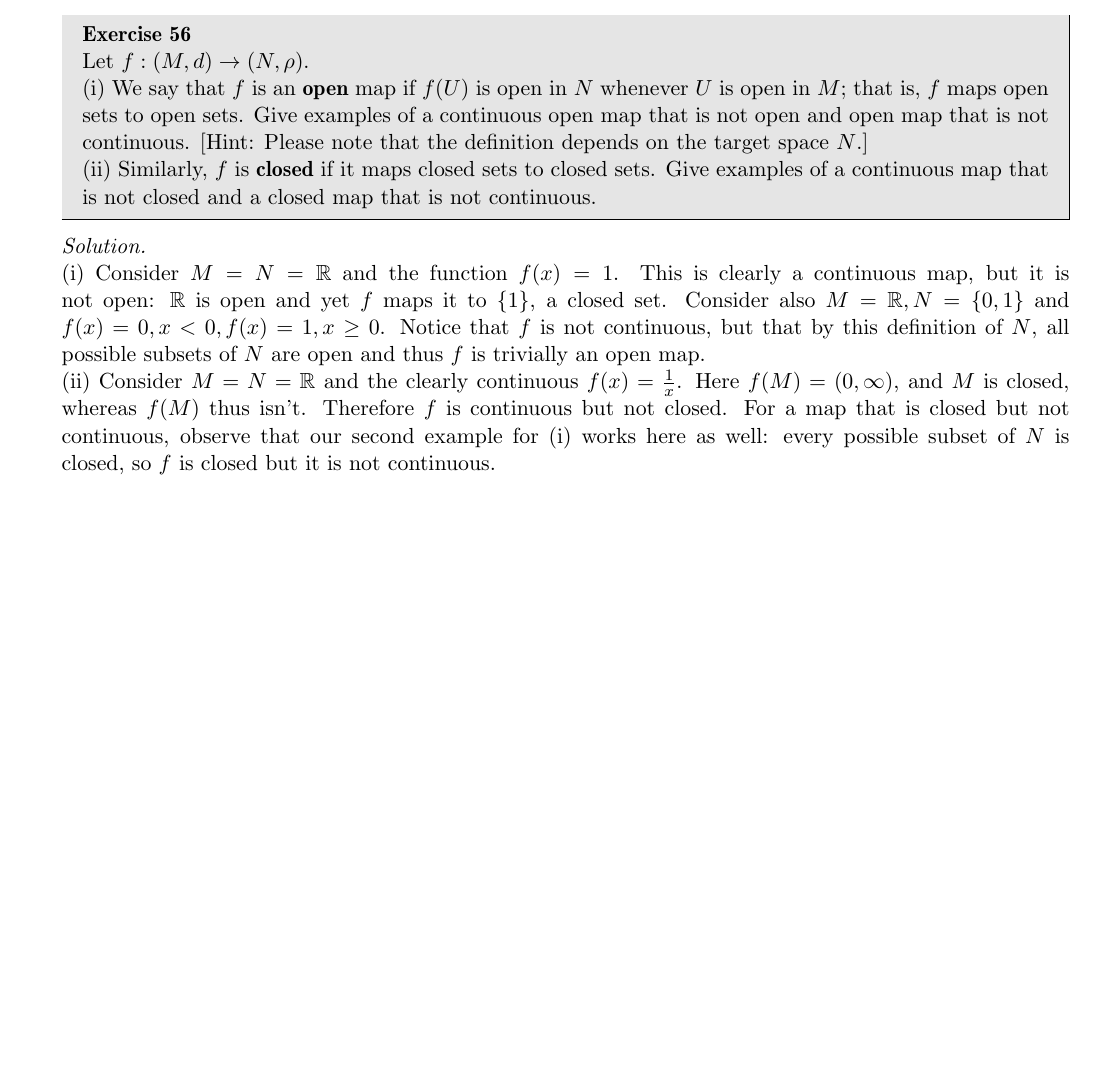
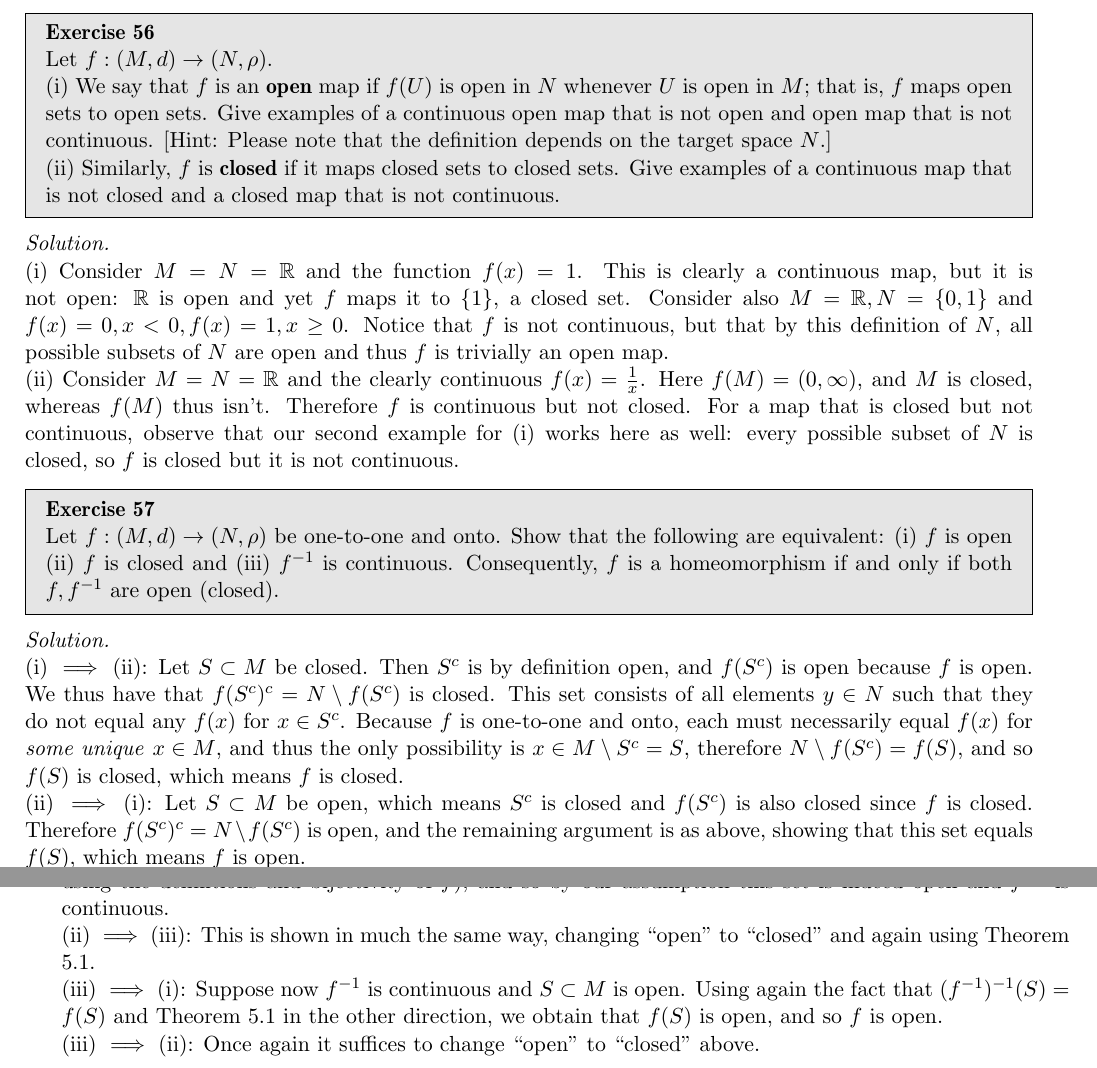
Before and after one commit to geomlyd/math_solutions, a LaTeX thesis (carothers_ra/main.tex, which reads carothers_ra/ch5.tex): part of page 78 of 78 before the commit and two parts of pages 79 and 80 of 80 after it, the two joined at a grey line, cut so that both start at the same text, the shorter picture padded with empty space. The pictures show the PDF file carothers_ra/main.pdf that the author committed with the source.

Commit message:
Several exercises Ch. 5 Carothers

```diff
--- a/carothers_ra/ch5.tex
+++ b/carothers_ra/ch5.tex
@@ -623,3 +633,6 @@
+    \[l_1(E(n), E(m)) = \sum_{i=1}^{\infty} \lvert E(n)_i - E(m)_i \rvert = \sum_{i=n + 1}^{m} \lvert 0 - 1 \rvert = m - (n + 1) + 1 = m - n = \lvert n - m \rvert \]
+\end{solution}
+
 \begin{exercise}{48}
     Prove that $\mathbb{R}$ is homeomorphic to $(0, 1)$ and that $(0, 1)$ is homeomorphic to $(0, \infty)$.
     Is $\mathbb{R}$ \textit{isometric} to $(0, 1)$?
@@ -647,3 +660,4 @@
     Notice, however, that the RHS is fixed and positive, whereas the LHS is a sum of positive quantities, which means that $f(x)$ must be bounded.
     But then $\lvert f(x) - f(0) \rvert = \lvert x \rvert$ leads to a contradiction as $x \rightarrow \infty$.
     Therefore, the two spaces are not isometric.
+\end{solution}
@@ -649,0 +669,11 @@
+\end{exercise}
+
+\begin{solution}
+
+    Consider the following map $f: (M, d) \rightarrow (M, \rho)$:
+
+    \[f(x) = \begin{cases}
+        1, & x = 0 \\
+        0, & x = 1 \\
+        x, & \text{otherwise}
+    \end{cases}\]
@@ -649,0 +686 @@
+    \[\rho(f(x_n), f(x)) = \rho\Bigl(\frac{1}{m_n}, f(0)\Bigr) = \Bigl\lvert \frac{1}{m_n} \Bigr\rvert = d(x_n, x) < \epsilon,\]
@@ -775,3 +824,20 @@
     For a map that is closed but not continuous, observe that our second example for (i) works here as well: every possible subset of $N$ is closed, so $f$ is closed but it is not continuous.
 
 \end{solution}
+
+\begin{exercise}{57}
+    Let $f: (M, d) \rightarrow (N, \rho)$ be one-to-one and onto.
+    Show that the following are equivalent: (i) $f$ is open (ii) $f$ is closed and (iii) $f^{-1}$ is continuous.
+    Consequently, $f$ is a homeomorphism if and only if both $f, f^{-1}$ are open (closed).
+\end{exercise}
+
+\begin{solution}
+
+    (i) $\implies$ (ii): Let $S \subset M$ be closed.
+    Then $S^{c}$ is by definition open, and $f(S^{c})$ is open because $f$ is open.
+    We thus have that $f(S^c)^c = N \setminus f(S^c)$ is closed.
+    This set consists of all elements $y \in N$ such that they do not equal any $f(x)$ for $x \in S^c$.
+    Because $f$ is one-to-one and onto, each must necessarily equal $f(x)$ for \textit{some unique} $x \in M$, and thus the only possibility is $x \in M \setminus S^{c} = S$, therefore $N \setminus f(S^c) = f(S)$, and so $f(S)$ is closed, which means $f$ is closed.
+
+    (ii) $\implies$ (i): Let $S \subset M$ be open, which means $S^{c}$ is closed and $f(S^c)$ is also closed since $f$ is closed.
+    Therefore $f(S^c)^c = N \setminus f(S^c)$ is open, and the remaining argument is as above, showing that this set equals $f(S)$, which means $f$ is open.
@@ -777,0 +849,8 @@
+    (ii) $\implies$ (iii): This is shown in much the same way, changing ``open'' to ``closed'' and again using Theorem 5.1.
+
+    (iii) $\implies$ (i): Suppose now $f^{-1}$ is continuous and $S \subset M$ is open.
+    Using again the fact that $(f^{-1})^{-1}(S) = f(S)$ and Theorem 5.1 in the other direction, we obtain that $f(S)$ is open, and so $f$ is open.
+
+    (iii) $\implies$ (ii): Once again it suffices to change ``open'' to ``closed'' above.
+
+\end{solution}
```
Also changed, not shown: carothers_ra/main.pdf, carothers_ra/ch5.tex (38 more changed lines).
